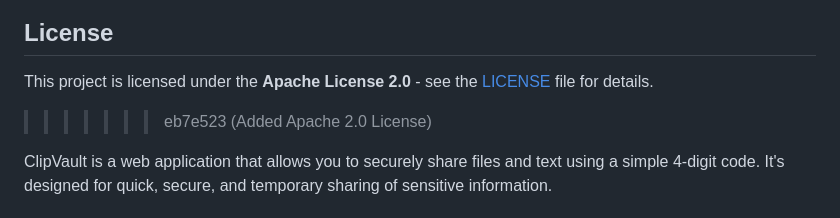
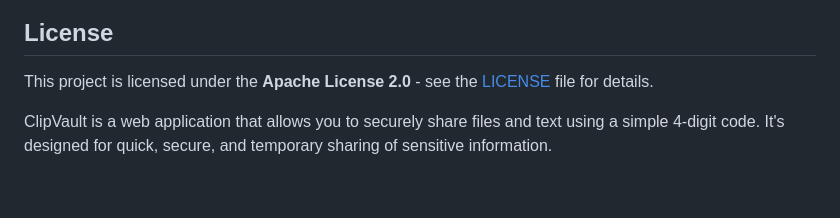
Before and after one commit to kasnk/clipvault, a Markdown page: README.md, the part around the change. GitHub-like rendering; blank space fills up the shorter version.

```diff
--- a/README.md
+++ b/README.md
@@ -5,7 +5,6 @@
 =======
 ## License
 This project is licensed under the **Apache License 2.0** - see the [LICENSE](LICENSE) file for details.
->>>>>>> eb7e523 (Added Apache 2.0 License)
 
 ClipVault is a web application that allows you to securely share files and text using a simple 4-digit code. It's designed for quick, secure, and temporary sharing of sensitive information.
 
```
